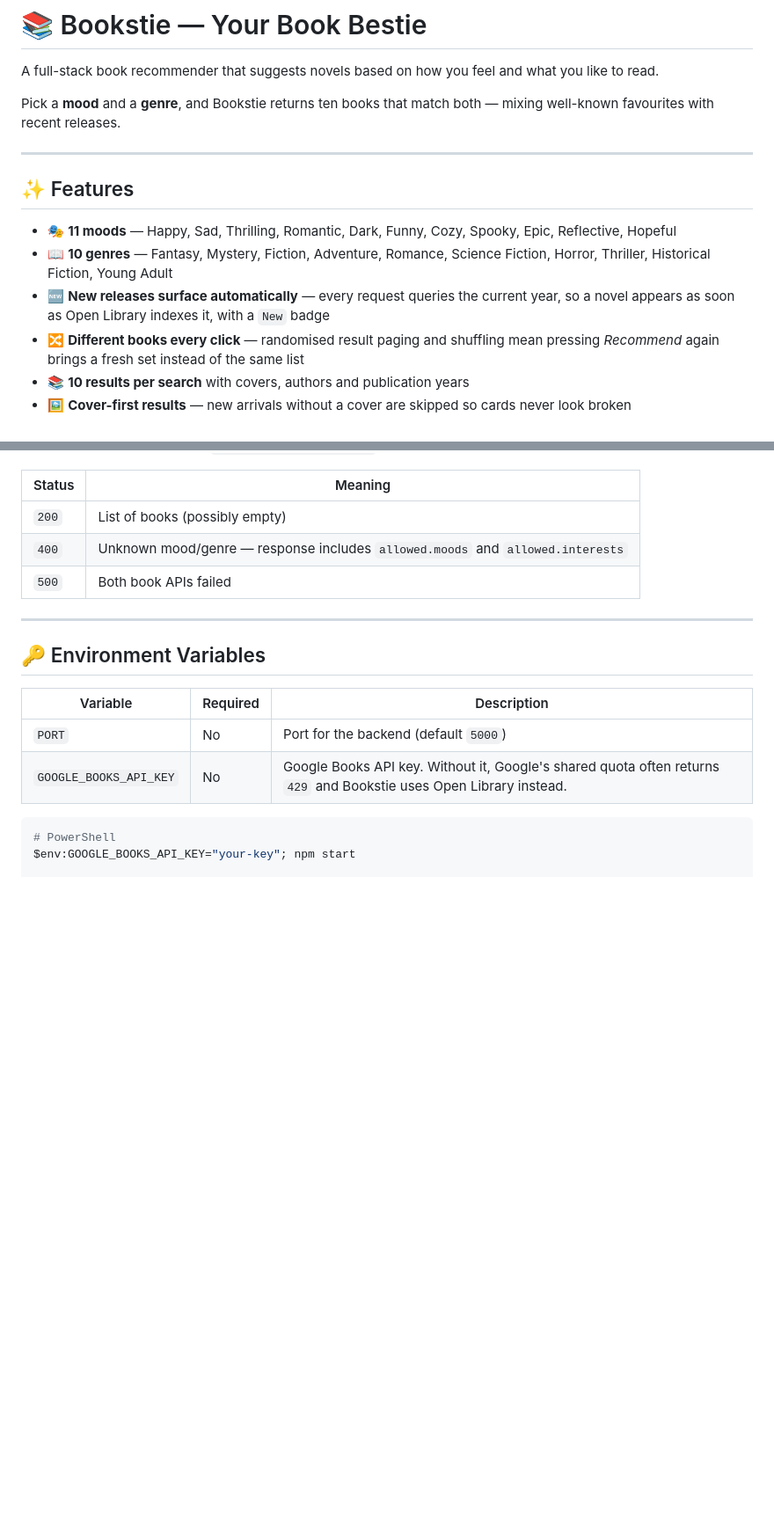
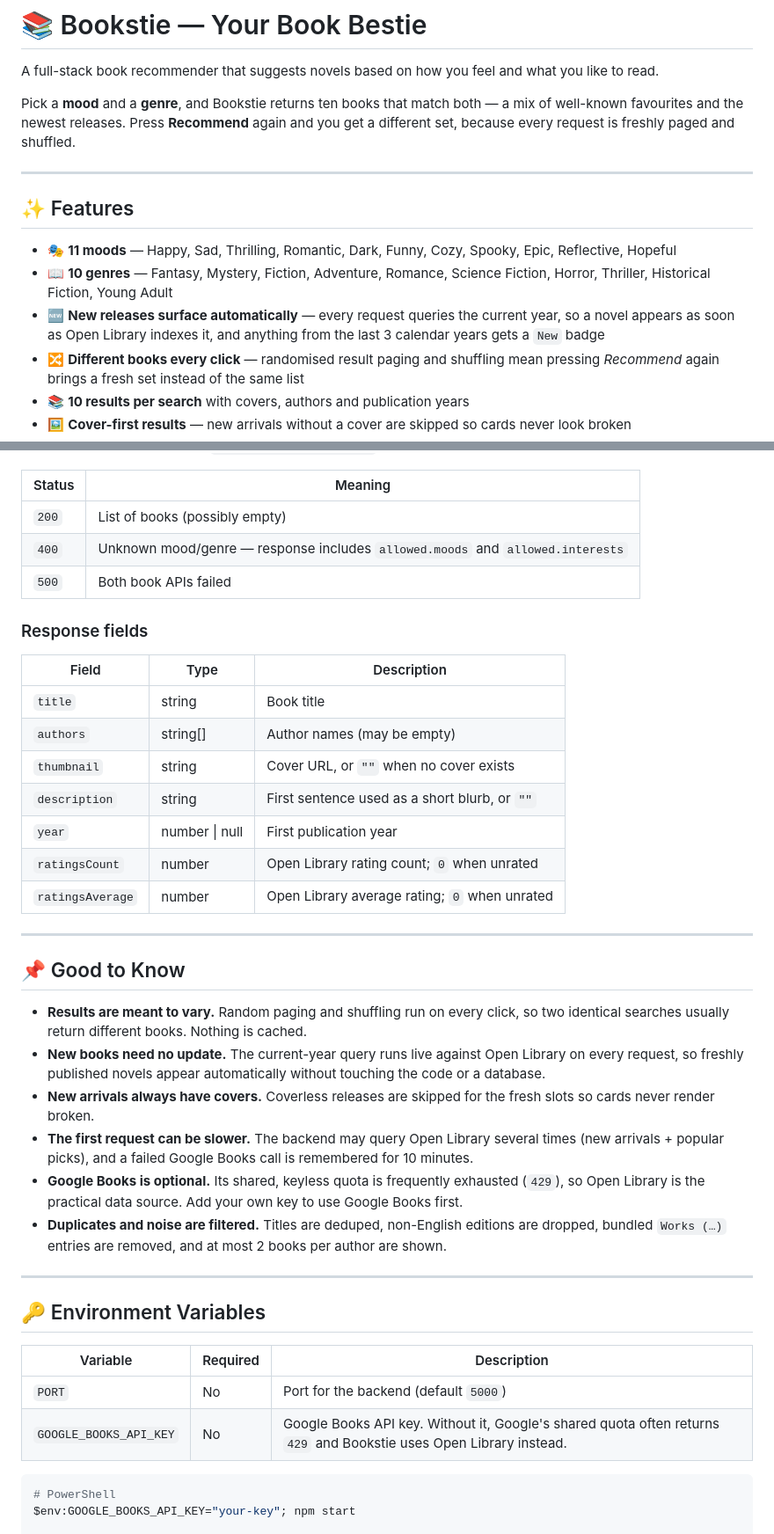
Before and after one commit to Chandana6666/Bookstie, a Markdown page: README.md, 2 parts joined by grey strips. Shown at 88% size. Drawn GitHub-style; blank space fills up the shorter version.

Commit message:
Expand README with usage, response fields and behavior notes
- Add Node 18+ requirement, expected startup output and a step-by-step
  How to Use walkthrough
- Document every response field, including ratingsCount and ratingsAverage
- Explain why results vary per click, how new releases appear without
  updates, and why the first request can be slower
- Clarify the New badge window and that Google Books is optional

```diff
--- a/README.md
+++ b/README.md
@@ -2,7 +2,7 @@
 
 A full-stack book recommender that suggests novels based on how you feel and what you like to read.
 
-Pick a **mood** and a **genre**, and Bookstie returns ten books that match both — mixing well-known favourites with recent releases.
+Pick a **mood** and a **genre**, and Bookstie returns ten books that match both — a mix of well-known favourites and the newest releases. Press **Recommend** again and you get a different set, because every request is freshly paged and shuffled.
 
 ---
 
@@ -10,7 +10,7 @@ Pick a **mood** and a **genre**, and Bookstie returns ten books that match both
 
 - 🎭 **11 moods** — Happy, Sad, Thrilling, Romantic, Dark, Funny, Cozy, Spooky, Epic, Reflective, Hopeful
 - 📖 **10 genres** — Fantasy, Mystery, Fiction, Adventure, Romance, Science Fiction, Horror, Thriller, Historical Fiction, Young Adult
-- 🆕 **New releases surface automatically** — every request queries the current year, so a novel appears as soon as Open Library indexes it, with a `New` badge
+- 🆕 **New releases surface automatically** — every request queries the current year, so a novel appears as soon as Open Library indexes it, and anything from the last 3 calendar years gets a `New` badge
 - 🔀 **Different books every click** — randomised result paging and shuffling mean pressing *Recommend* again brings a fresh set instead of the same list
 - 📚 **10 results per search** with covers, authors and publication years
 - 🖼️ **Cover-first results** — new arrivals without a cover are skipped so cards never look broken
@@ -152,6 +169,29 @@ Responses are never cached (`Cache-Control: no-store`), so each call can return
 | `400` | Unknown mood/genre — response includes `allowed.moods` and `allowed.interests` |
 | `500` | Both book APIs failed |
 
+### Response fields
+
+| Field | Type | Description |
+| --- | --- | --- |
+| `title` | string | Book title |
+| `authors` | string[] | Author names (may be empty) |
+| `thumbnail` | string | Cover URL, or `""` when no cover exists |
+| `description` | string | First sentence used as a short blurb, or `""` |
+| `year` | number \| null | First publication year |
+| `ratingsCount` | number | Open Library rating count; `0` when unrated |
+| `ratingsAverage` | number | Open Library average rating; `0` when unrated |
+
+---
+
+## 📌 Good to Know
+
+- **Results are meant to vary.** Random paging and shuffling run on every click, so two identical searches usually return different books. Nothing is cached.
+- **New books need no update.** The current-year query runs live against Open Library on every request, so freshly published novels appear automatically without touching the code or a database.
+- **New arrivals always have covers.** Coverless releases are skipped for the fresh slots so cards never render broken.
+- **The first request can be slower.** The backend may query Open Library several times (new arrivals + popular picks), and a failed Google Books call is remembered for 10 minutes.
+- **Google Books is optional.** Its shared, keyless quota is frequently exhausted (`429`), so Open Library is the practical data source. Add your own key to use Google Books first.
+- **Duplicates and noise are filtered.** Titles are deduped, non-English editions are dropped, bundled `Works (…)` entries are removed, and at most 2 books per author are shown.
+
 ---
 
 ## 🔑 Environment Variables
```
Also changed, not shown: other parts of README.md (+18 -1 lines).
